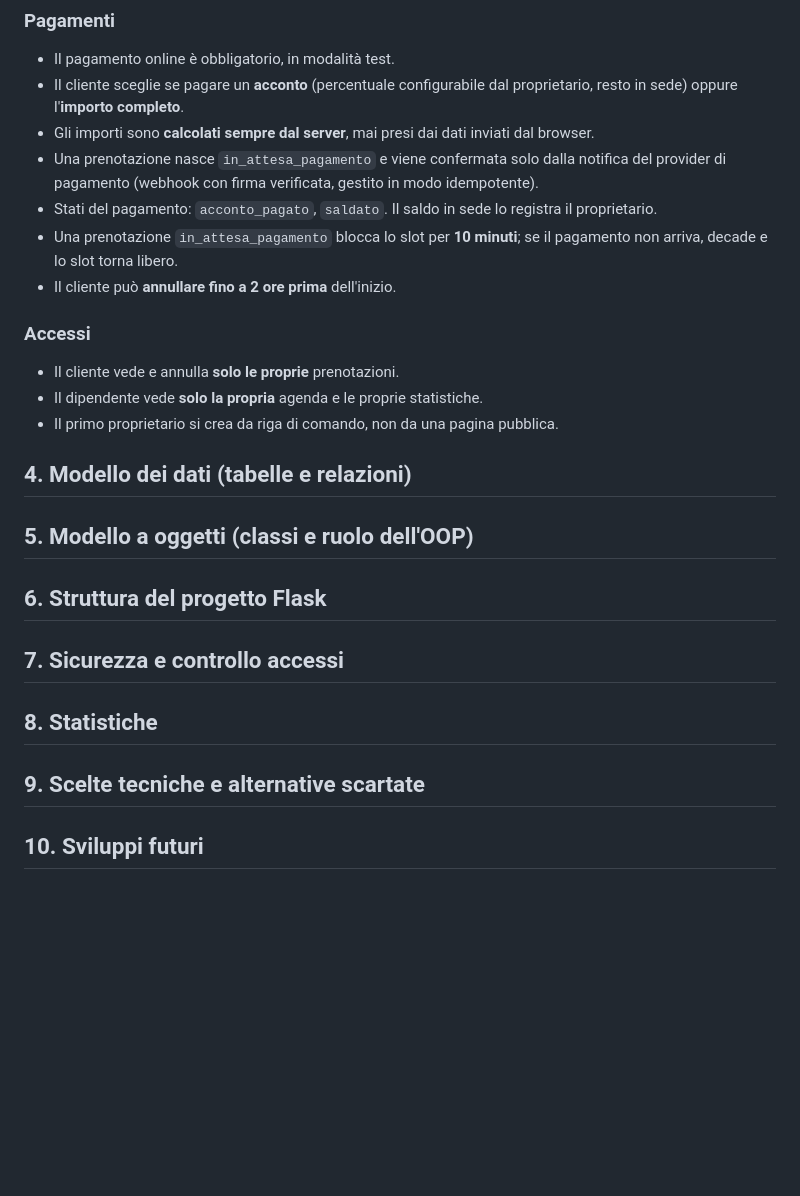
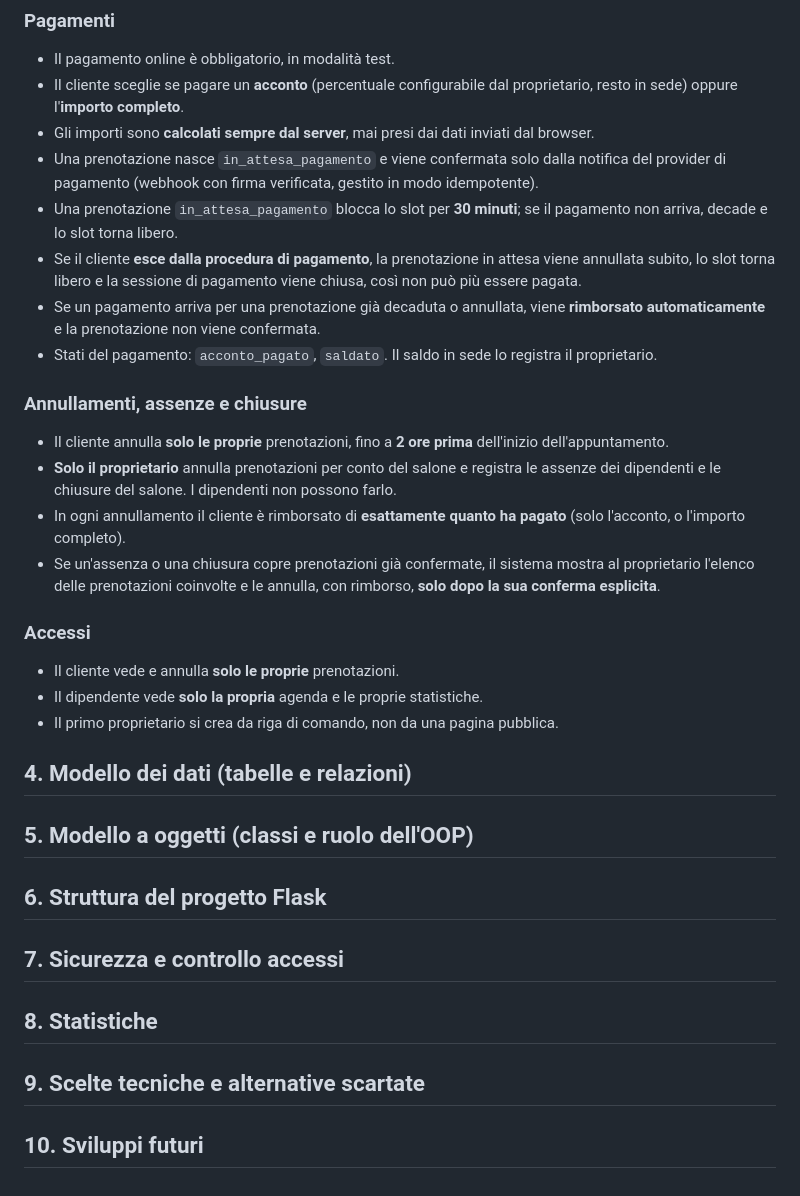
Before and after one commit to IvanRussoL/barber-booking, a Markdown page: docs/PROGETTAZIONE.md, the part around one of its changes. GitHub-like rendering; blank space fills up the shorter version.

```diff
--- a/docs/PROGETTAZIONE.md
+++ b/docs/PROGETTAZIONE.md
@@ -56,17 +55,29 @@ Gli utenti sono quattro:
 - Il cliente sceglie se pagare un **acconto** (percentuale configurabile dal proprietario, resto in sede) oppure l'**importo completo**.
 - Gli importi sono **calcolati sempre dal server**, mai presi dai dati inviati dal browser.
 - Una prenotazione nasce `in_attesa_pagamento` e viene confermata solo dalla notifica del provider di pagamento (webhook con firma verificata, gestito in modo idempotente).
+- Una prenotazione `in_attesa_pagamento` blocca lo slot per **30 minuti**; se il pagamento non arriva, decade e lo slot torna libero.
+- Se il cliente **esce dalla procedura di pagamento**, la prenotazione in attesa viene annullata subito, lo slot torna libero e la sessione di pagamento viene chiusa, così non può più essere pagata.
+- Se un pagamento arriva per una prenotazione già decaduta o annullata, viene **rimborsato automaticamente** e la prenotazione non viene confermata.
 - Stati del pagamento: `acconto_pagato`, `saldato`. Il saldo in sede lo registra il proprietario.
-- Una prenotazione `in_attesa_pagamento` blocca lo slot per **10 minuti**; se il pagamento non arriva, decade e lo slot torna libero.
-- Il cliente può **annullare fino a 2 ore prima** dell'inizio.
+### Annullamenti, assenze e chiusure
+- Il cliente annulla **solo le proprie** prenotazioni, fino a **2 ore prima** dell'inizio dell'appuntamento.
+- **Solo il proprietario** annulla prenotazioni per conto del salone e registra le assenze dei dipendenti e le chiusure del salone. I dipendenti non possono farlo.
+- In ogni annullamento il cliente è rimborsato di **esattamente quanto ha pagato** (solo l'acconto, o l'importo completo).
+- Se un'assenza o una chiusura copre prenotazioni già confermate, il sistema mostra al proprietario l'elenco delle prenotazioni coinvolte e le annulla, con rimborso, **solo dopo la sua conferma esplicita**.
 ### Accessi
 - Il cliente vede e annulla **solo le proprie** prenotazioni.
 - Il dipendente vede **solo la propria** agenda e le proprie statistiche.
 - Il primo proprietario si crea da riga di comando, non da una pagina pubblica.
 ## 4. Modello dei dati (tabelle e relazioni)
+
 ## 5. Modello a oggetti (classi e ruolo dell'OOP)
+
 ## 6. Struttura del progetto Flask
+
 ## 7. Sicurezza e controllo accessi
+
 ## 8. Statistiche
+
 ## 9. Scelte tecniche e alternative scartate
+
 ## 10. Sviluppi futuri
```
Also changed, not shown: other parts of docs/PROGETTAZIONE.md (+12 -13 lines).
